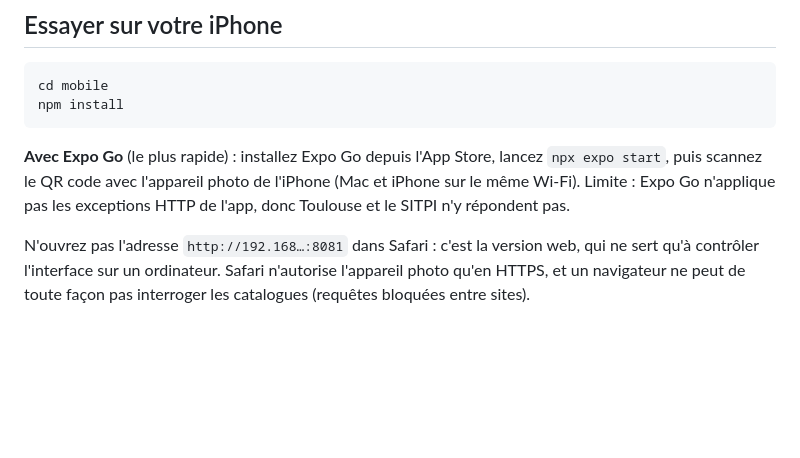
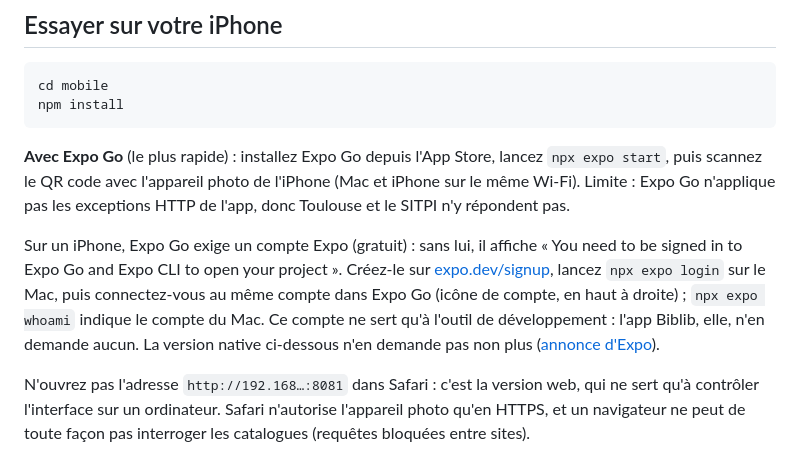
Before and after one commit to Bublex/biblib, a Markdown page: mobile/README.md, the part around the change. Rendered like a GitHub page; blank space fills up the shorter version.

Commit message:
App iPhone : README, Expo Go exige un compte Expo sur iPhone
Sans compte, Expo Go affiche « You need to be signed in to Expo Go and Expo
CLI to open your project ». Le README ne le mentionnait pas.

Co-Authored-By: Claude Sonnet 5.5 <noreply@anthropic.com>
Claude-Session: https://claude.ai/code/session_013e71HyEdd3jFUVdNhdTMwS

```diff
--- a/mobile/README.md
+++ b/mobile/README.md
@@ -31,6 +31,8 @@ npm install
 
 **Avec Expo Go** (le plus rapide) : installez Expo Go depuis l'App Store, lancez `npx expo start`, puis scannez le QR code avec l'appareil photo de l'iPhone (Mac et iPhone sur le même Wi-Fi). Limite : Expo Go n'applique pas les exceptions HTTP de l'app, donc Toulouse et le SITPI n'y répondent pas.
 
+Sur un iPhone, Expo Go exige un compte Expo (gratuit) : sans lui, il affiche « You need to be signed in to Expo Go and Expo CLI to open your project ». Créez-le sur [expo.dev/signup](https://expo.dev/signup), lancez `npx expo login` sur le Mac, puis connectez-vous au même compte dans Expo Go (icône de compte, en haut à droite) ; `npx expo whoami` indique le compte du Mac. Ce compte ne sert qu'à l'outil de développement : l'app Biblib, elle, n'en demande aucun. La version native ci-dessous n'en demande pas non plus ([annonce d'Expo](https://expo.dev/changelog/expo-go-57-login)).
+
 N'ouvrez pas l'adresse `http://192.168…:8081` dans Safari : c'est la version web, qui ne sert qu'à contrôler l'interface sur un ordinateur. Safari n'autorise l'appareil photo qu'en HTTPS, et un navigateur ne peut de toute façon pas interroger les catalogues (requêtes bloquées entre sites).
 
 **Version native, sur l'iPhone branché au Mac** : `npx expo run:ios --device`. Il faut Xcode, et choisir votre équipe de développement à la première compilation (Xcode → Signing & Capabilities).
```
